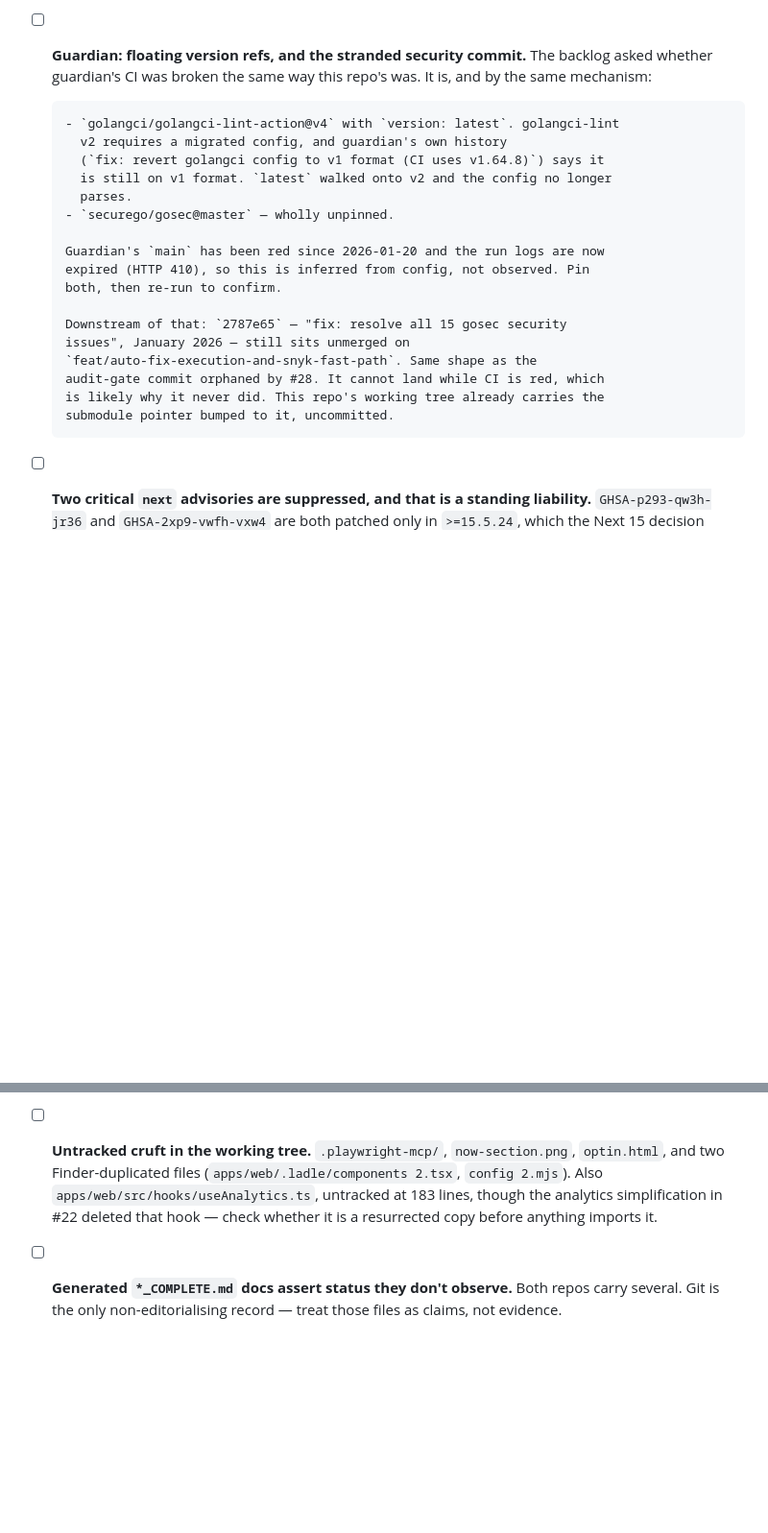
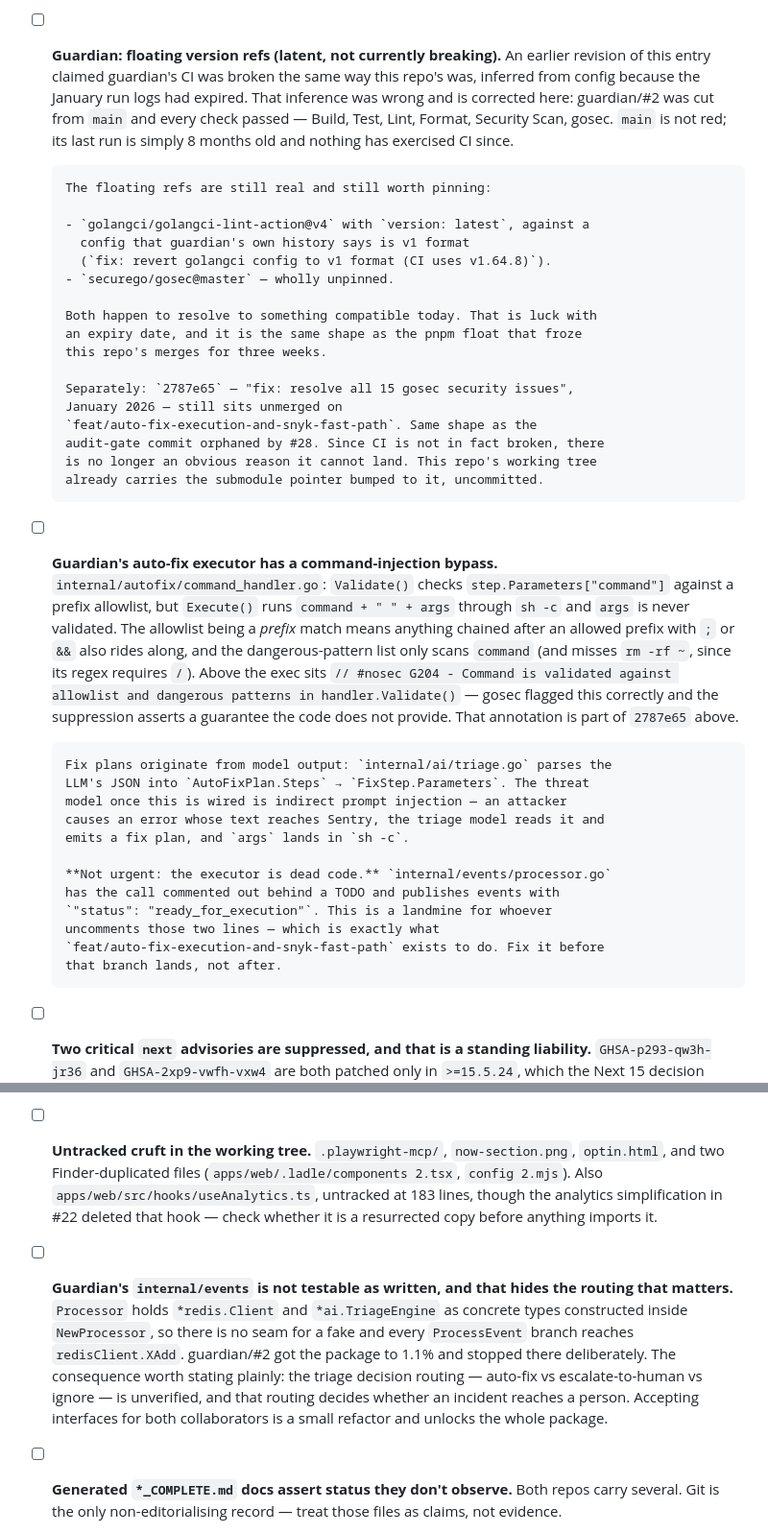
Before and after one commit to thegreenfieldoverride/liberation-platform, a Markdown page: BACKLOG.md, 2 parts joined by grey strips. Shown at 96% size. GitHub-like rendering; blank space fills up the shorter version.

Commit message:
docs(backlog): correct the guardian CI claim, record what proving it turned up
Corrects an entry I got wrong. It said guardian's CI was broken the same way
this repo's was, inferred from config because the January run logs had expired.
guardian/#2 was cut from main and every check passed — Build, Test, Lint,
Format, Security Scan, gosec. main is not red; its last run is just 8 months
old. The floating refs (golangci-lint `version: latest`, `gosec@master`) are
still worth pinning, but they are a latent risk, not an active break.

Adds two findings from writing tests against the paths that actually run:

The auto-fix executor has a command-injection bypass. Validate() checks
Parameters["command"] against a prefix allowlist; Execute() runs
command + " " + args through sh -c and never validates args. A #nosec G204
above it asserts a guarantee the code does not provide. Fix plans come from
model output, so the threat model is indirect prompt injection. Not urgent —
the executor is commented out behind a TODO — but it is a landmine for the
branch that exists to wire it up.

internal/events is not testable as written: Processor holds *redis.Client and
*ai.TriageEngine as concrete types built inside NewProcessor. The triage
decision routing, which decides whether an incident reaches a human, is
therefore unverified.

Co-Authored-By: Claude Opus 5 (1M context) <noreply@anthropic.com>
Claude-Session: https://claude.ai/code/session_01Jkz9f9ZThhEpmjpftN6gT9

```diff
--- a/BACKLOG.md
+++ b/BACKLOG.md
@@ -81,27 +81,57 @@ session; not something to do under security pressure.
       scheduled outage. Fixed 2026-09-21, along with `node:20-alpine` (EOL
       April 2026) which the image never got bumped to 24 with everything else.
 
-- [ ] **Guardian: floating version refs, and the stranded security commit.**
-      The backlog asked whether guardian's CI was broken the same way this
-      repo's was. It is, and by the same mechanism:
+- [ ] **Guardian: floating version refs (latent, not currently breaking).**
+      An earlier revision of this entry claimed guardian's CI was broken the
+      same way this repo's was, inferred from config because the January run
+      logs had expired. That inference was wrong and is corrected here:
+      guardian/#2 was cut from `main` and every check passed — Build, Test,
+      Lint, Format, Security Scan, gosec. `main` is not red; its last run is
+      simply 8 months old and nothing has exercised CI since.
 
-      - `golangci/golangci-lint-action@v4` with `version: latest`. golangci-lint
-        v2 requires a migrated config, and guardian's own history
-        (`fix: revert golangci config to v1 format (CI uses v1.64.8)`) says it
-        is still on v1 format. `latest` walked onto v2 and the config no longer
-        parses.
+      The floating refs are still real and still worth pinning:
+
+      - `golangci/golangci-lint-action@v4` with `version: latest`, against a
+        config that guardian's own history says is v1 format
+        (`fix: revert golangci config to v1 format (CI uses v1.64.8)`).
       - `securego/gosec@master` — wholly unpinned.
 
-      Guardian's `main` has been red since 2026-01-20 and the run logs are now
-      expired (HTTP 410), so this is inferred from config, not observed. Pin
-      both, then re-run to confirm.
+      Both happen to resolve to something compatible today. That is luck with
+      an expiry date, and it is the same shape as the pnpm float that froze
+      this repo's merges for three weeks.
 
-      Downstream of that: `2787e65` — "fix: resolve all 15 gosec security
-      issues", January 2026 — still sits unmerged on
+      Separately: `2787e65` — "fix: resolve all 15 gosec security issues",
+      January 2026 — still sits unmerged on
       `feat/auto-fix-execution-and-snyk-fast-path`. Same shape as the
-      audit-gate commit orphaned by #28. It cannot land while CI is red, which
-      is likely why it never did. This repo's working tree already carries the
-      submodule pointer bumped to it, uncommitted.
+      audit-gate commit orphaned by #28. Since CI is not in fact broken, there
+      is no longer an obvious reason it cannot land. This repo's working tree
+      already carries the submodule pointer bumped to it, uncommitted.
+
+- [ ] **Guardian's auto-fix executor has a command-injection bypass.**
+      `internal/autofix/command_handler.go`: `Validate()` checks
+      `step.Parameters["command"]` against a prefix allowlist, but `Execute()`
+      runs `command + " " + args` through `sh -c` and `args` is never
+      validated. The allowlist being a *prefix* match means anything chained
+      after an allowed prefix with `;` or `&&` also rides along, and the
+      dangerous-pattern list only scans `command` (and misses `rm -rf ~`,
+      since its regex requires `/`). Above the exec sits
+      `// #nosec G204 - Command is validated against allowlist and dangerous
+      patterns in handler.Validate()` — gosec flagged this correctly and the
+      suppression asserts a guarantee the code does not provide. That
+      annotation is part of `2787e65` above.
+
+      Fix plans originate from model output: `internal/ai/triage.go` parses the
+      LLM's JSON into `AutoFixPlan.Steps` → `FixStep.Parameters`. The threat
+      model once this is wired is indirect prompt injection — an attacker
+      causes an error whose text reaches Sentry, the triage model reads it and
+      emits a fix plan, and `args` lands in `sh -c`.
+
+      **Not urgent: the executor is dead code.** `internal/events/processor.go`
+      has the call commented out behind a TODO and publishes events with
+      `"status": "ready_for_execution"`. This is a landmine for whoever
+      uncomments those two lines — which is exactly what
+      `feat/auto-fix-execution-and-snyk-fast-path` exists to do. Fix it before
+      that branch lands, not after.
 
 - [ ] **Two critical `next` advisories are suppressed, and that is a standing
       liability.** `GHSA-p293-qw3h-jr36` and `GHSA-2xp9-vwfh-vxw4` are both
@@ -212,6 +242,17 @@ session; not something to do under security pressure.
       analytics simplification in #22 deleted that hook — check whether it is a
       resurrected copy before anything imports it.
 
+- [ ] **Guardian's `internal/events` is not testable as written, and that
+      hides the routing that matters.** `Processor` holds `*redis.Client` and
+      `*ai.TriageEngine` as concrete types constructed inside `NewProcessor`,
+      so there is no seam for a fake and every `ProcessEvent` branch reaches
+      `redisClient.XAdd`. guardian/#2 got the package to 1.1% and stopped
+      there deliberately. The consequence worth stating plainly: the triage
+      decision routing — auto-fix vs escalate-to-human vs ignore — is
+      unverified, and that routing decides whether an incident reaches a
+      person. Accepting interfaces for both collaborators is a small refactor
+      and unlocks the whole package.
+
 - [ ] **Generated `*_COMPLETE.md` docs assert status they don't observe.**
       Both repos carry several. Git is the only non-editorialising record —
       treat those files as claims, not evidence.
```
